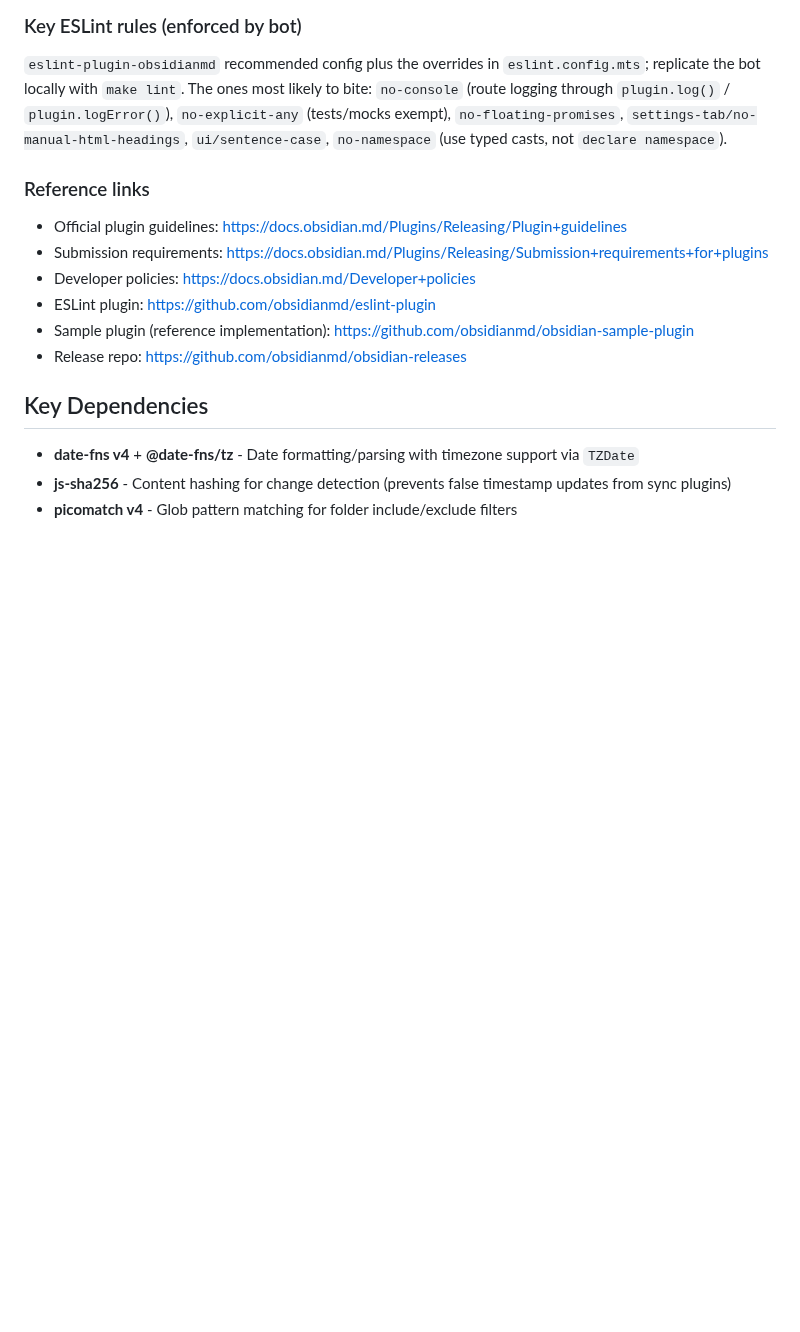
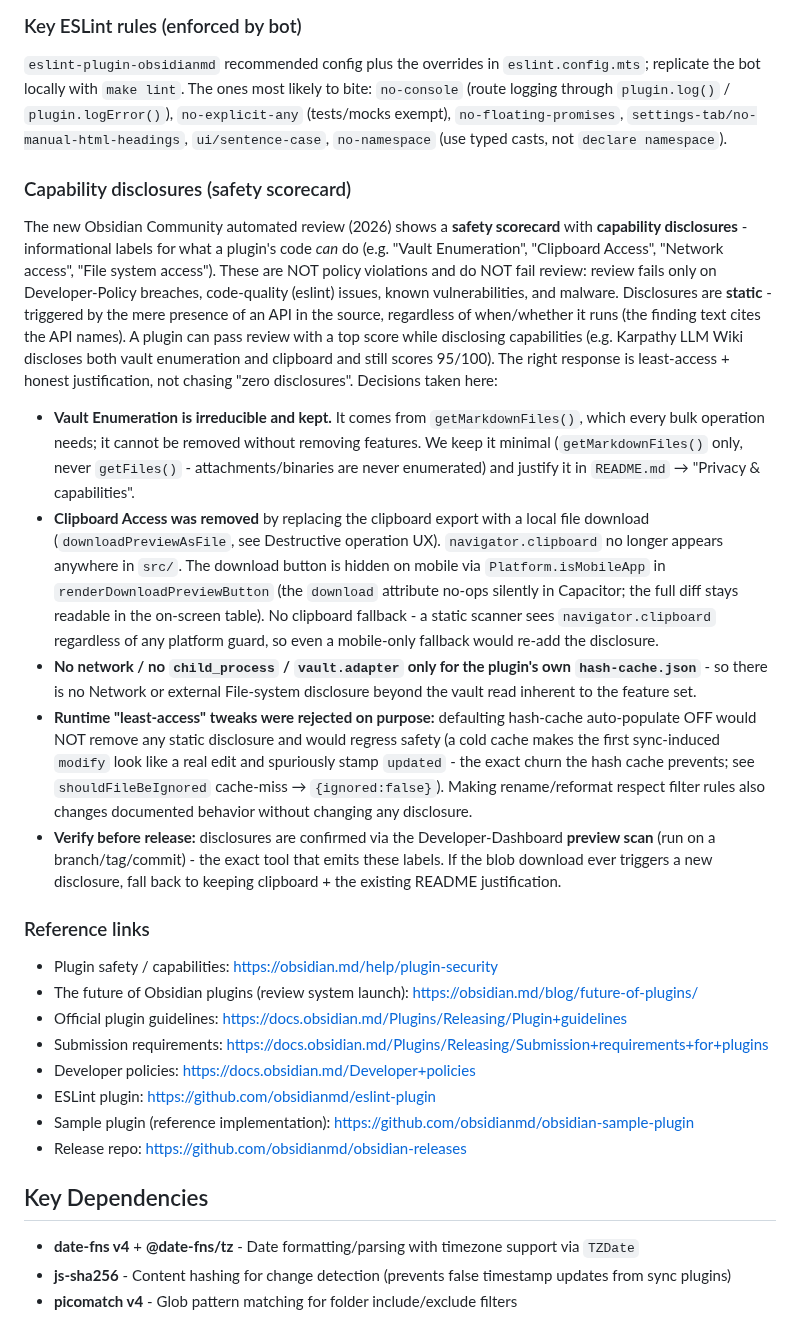
Before and after one commit to SmetDenis/obsidian-frontmatter-date-manager, a Markdown page: CLAUDE.md, the part around one of its changes. Drawn GitHub-style; blank space fills up the shorter version.

```diff
--- a/CLAUDE.md
+++ b/CLAUDE.md
@@ -165,7 +165,17 @@ Because the scanner forbids disabling its rules, `eslint.config.mts` mirrors tha
 ### Key ESLint rules (enforced by bot)
 `eslint-plugin-obsidianmd` recommended config plus the overrides in `eslint.config.mts`; replicate the bot locally with `make lint`. The ones most likely to bite: `no-console` (route logging through `plugin.log()` / `plugin.logError()`), `no-explicit-any` (tests/mocks exempt), `no-floating-promises`, `settings-tab/no-manual-html-headings`, `ui/sentence-case`, `no-namespace` (use typed casts, not `declare namespace`).
 
+### Capability disclosures (safety scorecard)
+The new Obsidian Community automated review (2026) shows a **safety scorecard** with **capability disclosures** - informational labels for what a plugin's code *can* do (e.g. "Vault Enumeration", "Clipboard Access", "Network access", "File system access"). These are NOT policy violations and do NOT fail review: review fails only on Developer-Policy breaches, code-quality (eslint) issues, known vulnerabilities, and malware. Disclosures are **static** - triggered by the mere presence of an API in the source, regardless of when/whether it runs (the finding text cites the API names). A plugin can pass review with a top score while disclosing capabilities (e.g. Karpathy LLM Wiki discloses both vault enumeration and clipboard and still scores 95/100). The right response is least-access + honest justification, not chasing "zero disclosures". Decisions taken here:
+- **Vault Enumeration is irreducible and kept.** It comes from `getMarkdownFiles()`, which every bulk operation needs; it cannot be removed without removing features. We keep it minimal (`getMarkdownFiles()` only, never `getFiles()` - attachments/binaries are never enumerated) and justify it in `README.md` → "Privacy & capabilities".
+- **Clipboard Access was removed** by replacing the clipboard export with a local file download (`downloadPreviewAsFile`, see Destructive operation UX). `navigator.clipboard` no longer appears anywhere in `src/`. The download button is hidden on mobile via `Platform.isMobileApp` in `renderDownloadPreviewButton` (the `download` attribute no-ops silently in Capacitor; the full diff stays readable in the on-screen table). No clipboard fallback - a static scanner sees `navigator.clipboard` regardless of any platform guard, so even a mobile-only fallback would re-add the disclosure.
+- **No network / no `child_process` / `vault.adapter` only for the plugin's own `hash-cache.json`** - so there is no Network or external File-system disclosure beyond the vault read inherent to the feature set.
+- **Runtime "least-access" tweaks were rejected on purpose:** defaulting hash-cache auto-populate OFF would NOT remove any static disclosure and would regress safety (a cold cache makes the first sync-induced `modify` look like a real edit and spuriously stamp `updated` - the exact churn the hash cache prevents; see `shouldFileBeIgnored` cache-miss → `{ignored:false}`). Making rename/reformat respect filter rules also changes documented behavior without changing any disclosure.
+- **Verify before release:** disclosures are confirmed via the Developer-Dashboard **preview scan** (run on a branch/tag/commit) - the exact tool that emits these labels. If the blob download ever triggers a new disclosure, fall back to keeping clipboard + the existing README justification.
+
 ### Reference links
+- Plugin safety / capabilities: https://obsidian.md/help/plugin-security
+- The future of Obsidian plugins (review system launch): https://obsidian.md/blog/future-of-plugins/
 - Official plugin guidelines: https://docs.obsidian.md/Plugins/Releasing/Plugin+guidelines
 - Submission requirements: https://docs.obsidian.md/Plugins/Releasing/Submission+requirements+for+plugins
 - Developer policies: https://docs.obsidian.md/Developer+policies
```
Also changed, not shown: other parts of CLAUDE.md (+6 -6 lines), README.md (+10 -1 lines), screenshots/01-automatic-dates.png, screenshots/02-populate-vault.png, screenshots/03-reformat-dates.png, screenshots/04-settings.png, screenshots/05-filter-rules.png, 7 other files.
